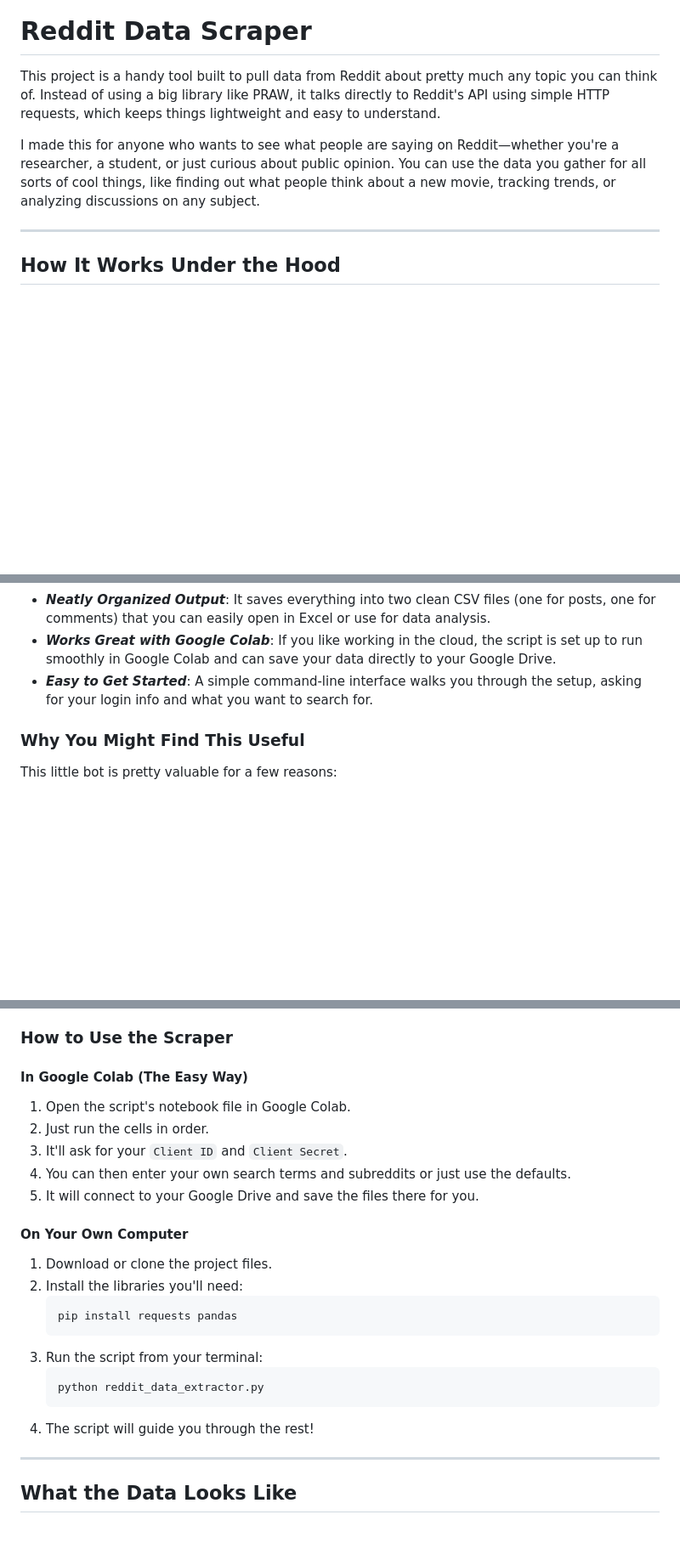
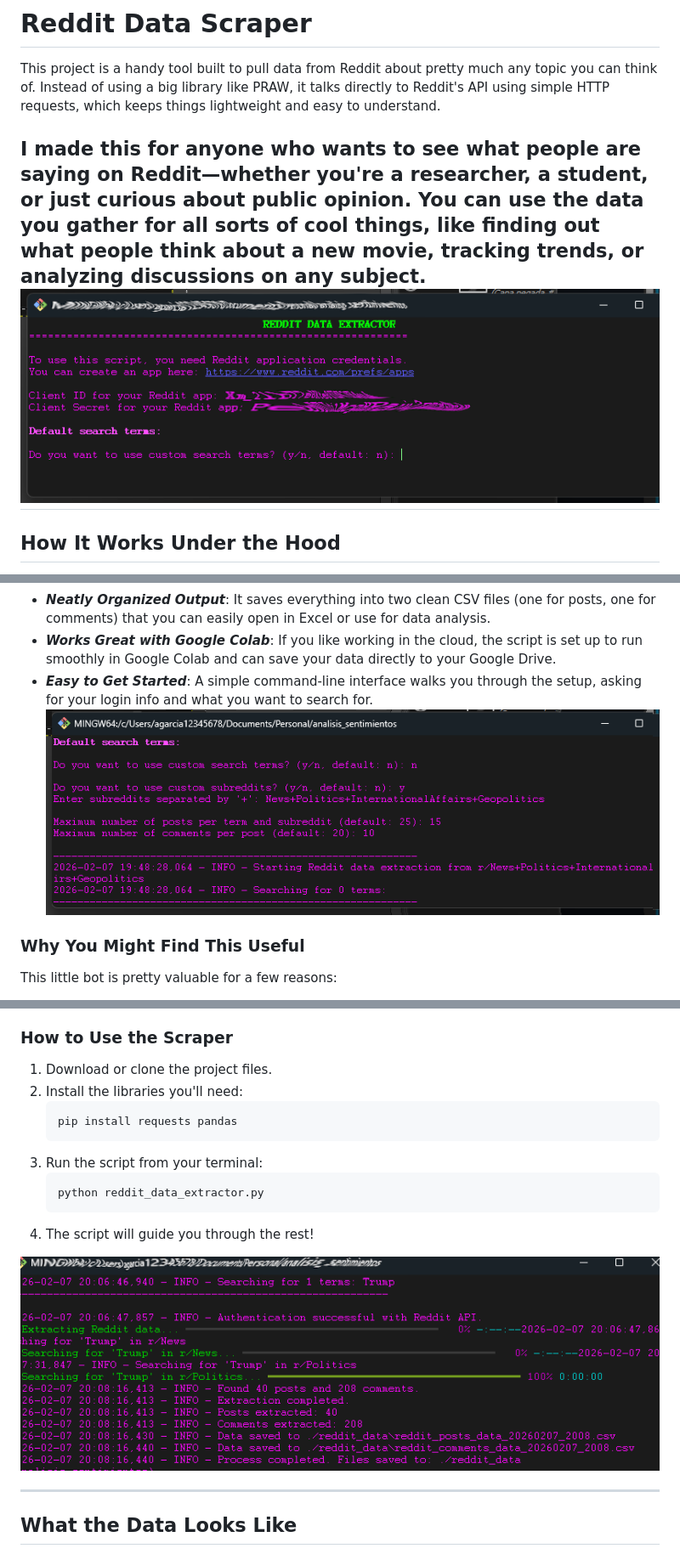
Before and after one commit to Alejog20/Extract_Reddit_comments_bot, a Markdown page: README.md, 3 parts joined by grey strips. Shown at 85% size. Drawn GitHub-style; blank space fills up the shorter version.

Commit message:
Update README with images and usage instructions
Added images to enhance project documentation and improved instructions for using the scraper.

````diff
--- a/README.md
+++ b/README.md
@@ -68,7 +68,7 @@ This project is continuously evolving. Planned enhancements include:
 This project is a handy tool built to pull data from Reddit about pretty much any topic you can think of. Instead of using a big library like PRAW, it talks directly to Reddit's API using simple HTTP requests, which keeps things lightweight and easy to understand.
 
 I made this for anyone who wants to see what people are saying on Reddit—whether you're a researcher, a student, or just curious about public opinion. You can use the data you gather for all sorts of cool things, like finding out what people think about a new movie, tracking trends, or analyzing discussions on any subject.
-
+![Project's GUI](src/redditbot1.png)
 ---
 
 ## How It Works Under the Hood
@@ -84,6 +84,7 @@ At its core, this is a Python script that handles everything from start to finis
 * ***Neatly Organized Output***: It saves everything into two clean CSV files (one for posts, one for comments) that you can easily open in Excel or use for data analysis.
 * ***Works Great with Google Colab***: If you like working in the cloud, the script is set up to run smoothly in Google Colab and can save your data directly to your Google Drive.
 * ***Easy to Get Started***: A simple command-line interface walks you through the setup, asking for your login info and what you want to search for.
+![Advanced Options for Searching for Topic and Subreddit](src/redditbot2.png)
 
 ### Why You Might Find This Useful
 
@@ -123,16 +124,6 @@ Ready to give it a try? You'll just need Python 3.6 or higher.
 
 ### How to Use the Scraper
 
-#### In Google Colab (The Easy Way)
-
-1.  Open the script's notebook file in Google Colab.
-2.  Just run the cells in order.
-3.  It'll ask for your `Client ID` and `Client Secret`.
-4.  You can then enter your own search terms and subreddits or just use the defaults.
-5.  It will connect to your Google Drive and save the files there for you.
-
-#### On Your Own Computer
-
 1.  Download or clone the project files.
 2.  Install the libraries you'll need:
     ```bash
@@ -143,6 +134,8 @@ Ready to give it a try? You'll just need Python 3.6 or higher.
     python reddit_data_extractor.py
     ```
 4.  The script will guide you through the rest!
+
+![Script Running](src/redditbot3.png)
 
 ---
 
````
